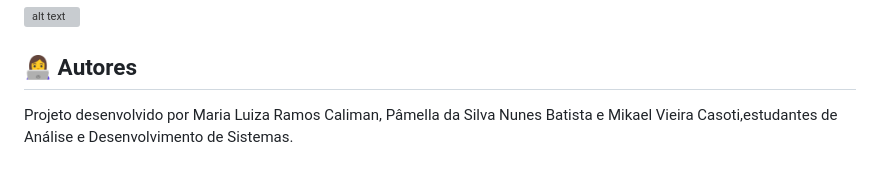
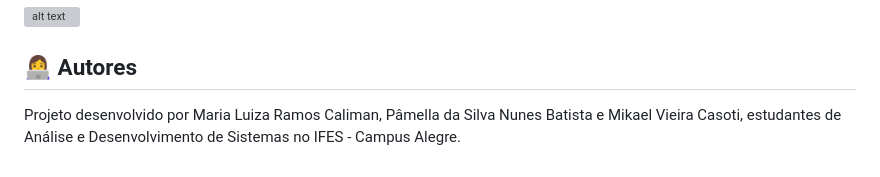
Before and after one commit to Pam-nunes/trabalho-e-commerce, a Markdown page: README.md, the part around the change. Rendered like a GitHub page; grey boxes are pictures that could not be loaded.

```diff
--- a/README.md
+++ b/README.md
@@ -108,4 +108,4 @@ Utilizamos javascript no carrinho para calcular as compras, na página de compra
 
 ## 👩‍💻 Autores
 
-Projeto desenvolvido por Maria Luiza Ramos Caliman, Pâmella da Silva Nunes Batista e Mikael Vieira Casoti,estudantes de Análise e Desenvolvimento de Sistemas.
+Projeto desenvolvido por Maria Luiza Ramos Caliman, Pâmella da Silva Nunes Batista e Mikael Vieira Casoti, estudantes de Análise e Desenvolvimento de Sistemas no IFES - Campus Alegre.
```
